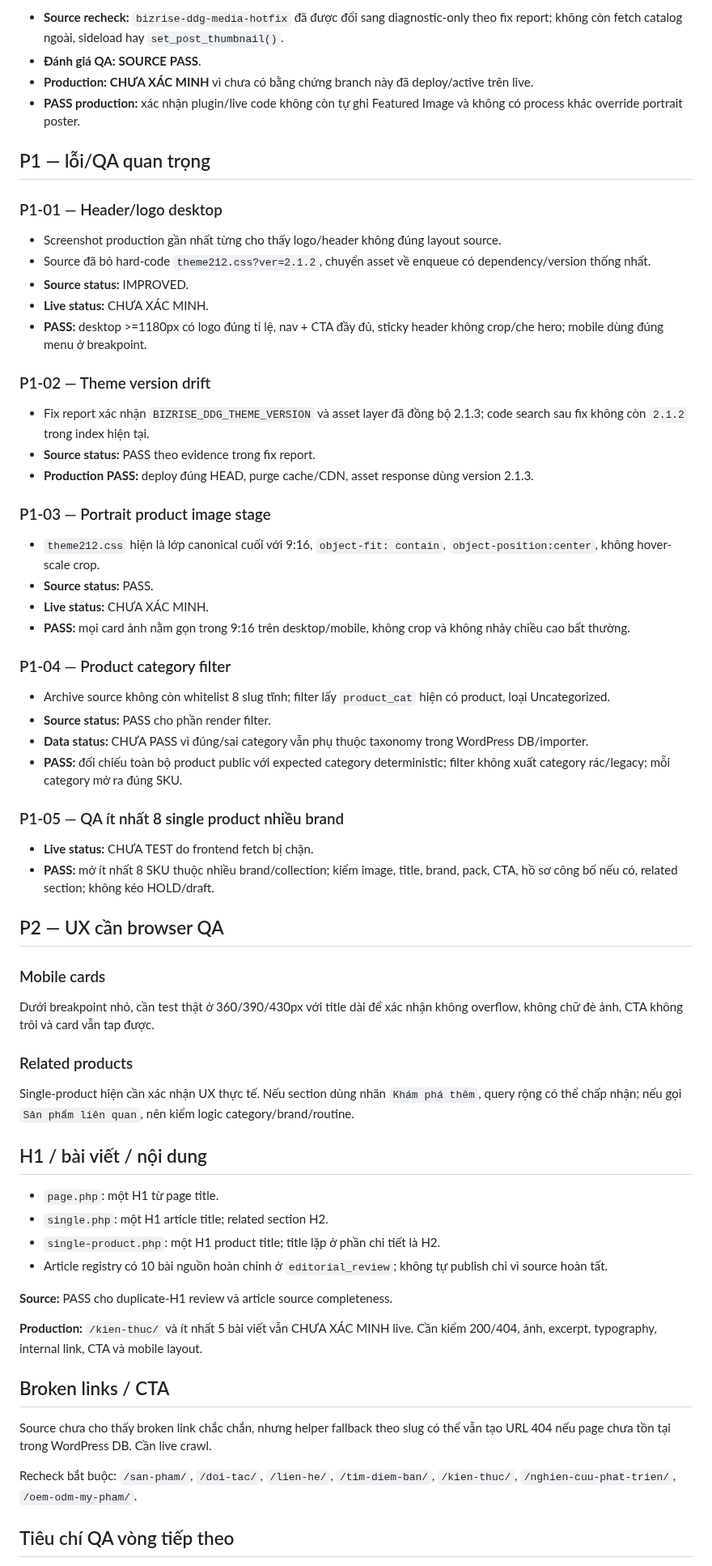
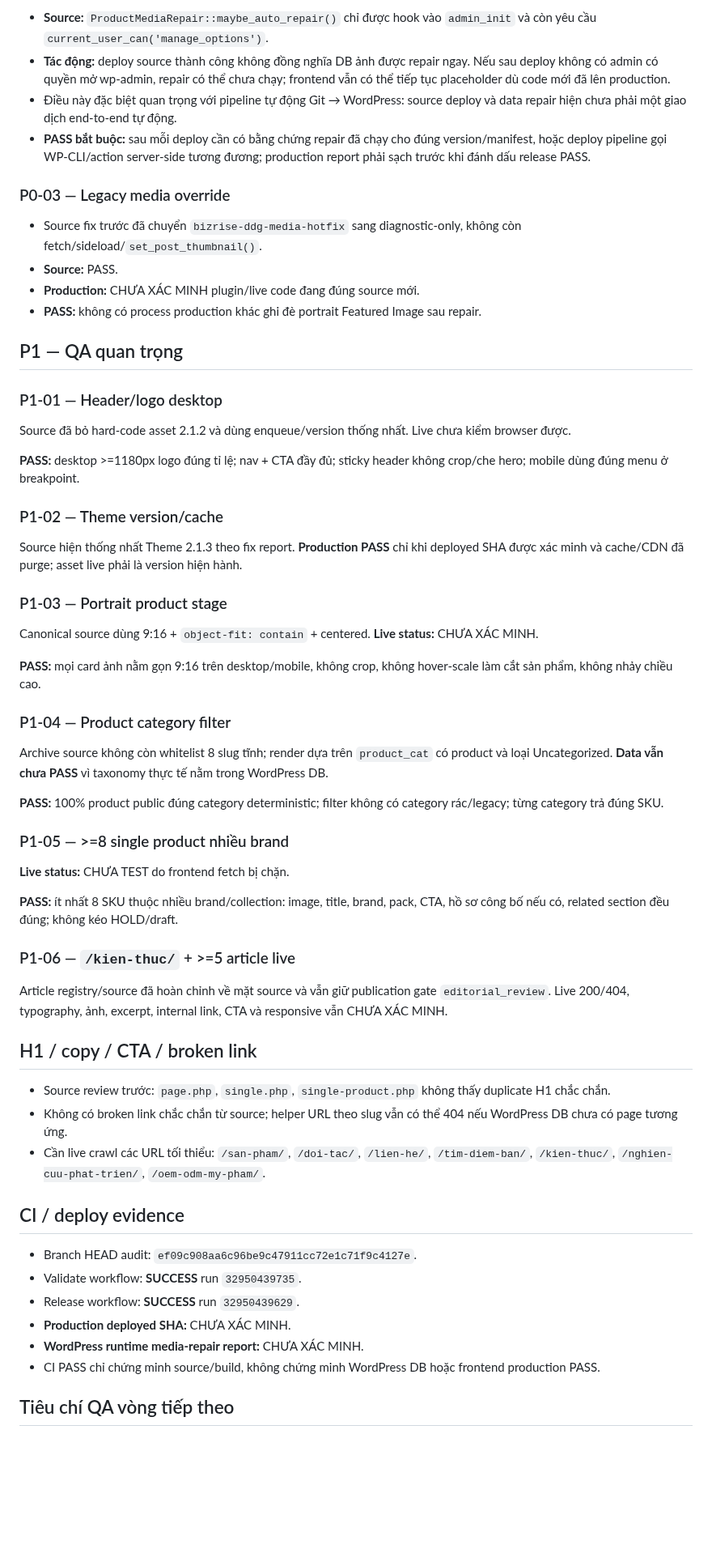
Before and after one commit to cutypn/myphamdangduong, a Markdown page: docs/frontend-audit-latest.md, the part around one of its changes. Shown at 81% size. GitHub-like rendering; blank space fills up the shorter version.

Commit message:
docs(qa): recheck deterministic media repair and autonomous deploy blocker

```diff
--- a/docs/frontend-audit-latest.md
+++ b/docs/frontend-audit-latest.md
@@ -50,70 +52,64 @@ Frontend production vẫn không fetch trực tiếp được từ môi trườn
 
-- **Source recheck:** `bizrise-ddg-media-hotfix` đã được đổi sang diagnostic-only theo fix report; không còn fetch catalog ngoài, sideload hay `set_post_thumbnail()`.
-- **Đánh giá QA:** **SOURCE PASS**.
-- **Production:** **CHƯA XÁC MINH** vì chưa có bằng chứng branch này đã deploy/active trên live.
-- **PASS production:** xác nhận plugin/live code không còn tự ghi Featured Image và không có process khác override portrait poster.
+- **Source:** `ProductMediaRepair::maybe_auto_repair()` chỉ được hook vào `admin_init` và còn yêu cầu `current_user_can('manage_options')`.
+- **Tác động:** deploy source thành công không đồng nghĩa DB ảnh được repair ngay. Nếu sau deploy không có admin có quyền mở wp-admin, repair có thể chưa chạy; frontend vẫn có thể tiếp tục placeholder dù code mới đã lên production.
+- Điều này đặc biệt quan trọng với pipeline tự động Git → WordPress: source deploy và data repair hiện chưa phải một giao dịch end-to-end tự động.
+- **PASS bắt buộc:** sau mỗi deploy cần có bằng chứng repair đã chạy cho đúng version/manifest, hoặc deploy pipeline gọi WP-CLI/action server-side tương đương; production report phải sạch trước khi đánh dấu release PASS.
 
-## P1 — lỗi/QA quan trọng
+### P0-03 — Legacy media override
+
+- Source fix trước đã chuyển `bizrise-ddg-media-hotfix` sang diagnostic-only, không còn fetch/sideload/`set_post_thumbnail()`.
+- **Source:** PASS.
+- **Production:** CHƯA XÁC MINH plugin/live code đang đúng source mới.
+- **PASS:** không có process production khác ghi đè portrait Featured Image sau repair.
+
+## P1 — QA quan trọng
 
 ### P1-01 — Header/logo desktop
 
-- Screenshot production gần nhất từng cho thấy logo/header không đúng layout source.
-- Source đã bỏ hard-code `theme212.css?ver=2.1.2`, chuyển asset về enqueue có dependency/version thống nhất.
-- **Source status:** IMPROVED.
-- **Live status:** CHƯA XÁC MINH.
-- **PASS:** desktop >=1180px có logo đúng tỉ lệ, nav + CTA đầy đủ, sticky header không crop/che hero; mobile dùng đúng menu ở breakpoint.
+Source đã bỏ hard-code asset 2.1.2 và dùng enqueue/version thống nhất. Live chưa kiểm browser được.
 
-### P1-02 — Theme version drift
+**PASS:** desktop >=1180px logo đúng tỉ lệ; nav + CTA đầy đủ; sticky header không crop/che hero; mobile dùng đúng menu ở breakpoint.
 
-- Fix report xác nhận `BIZRISE_DDG_THEME_VERSION` và asset layer đã đồng bộ 2.1.3; code search sau fix không còn `2.1.2` trong index hiện tại.
-- **Source status:** PASS theo evidence trong fix report.
-- **Production PASS:** deploy đúng HEAD, purge cache/CDN, asset response dùng version 2.1.3.
+### P1-02 — Theme version/cache
 
-### P1-03 — Portrait product image stage
+Source hiện thống nhất Theme 2.1.3 theo fix report. **Production PASS** chỉ khi deployed SHA được xác minh và cache/CDN đã purge; asset live phải là version hiện hành.
 
-- `theme212.css` hiện là lớp canonical cuối với 9:16, `object-fit: contain`, `object-position:center`, không hover-scale crop.
-- **Source status:** PASS.
-- **Live status:** CHƯA XÁC MINH.
-- **PASS:** mọi card ảnh nằm gọn trong 9:16 trên desktop/mobile, không crop và không nhảy chiều cao bất thường.
+### P1-03 — Portrait product stage
+
+Canonical source dùng 9:16 + `object-fit: contain` + centered. **Live status:** CHƯA XÁC MINH.
+
+**PASS:** mọi card ảnh nằm gọn 9:16 trên desktop/mobile, không crop, không hover-scale làm cắt sản phẩm, không nhảy chiều cao.
 
 ### P1-04 — Product category filter
 
-- Archive source không còn whitelist 8 slug tĩnh; filter lấy `product_cat` hiện có product, loại Uncategorized.
-- **Source status:** PASS cho phần render filter.
-- **Data status:** CHƯA PASS vì đúng/sai category vẫn phụ thuộc taxonomy trong WordPress DB/importer.
-- **PASS:** đối chiếu toàn bộ product public với expected category deterministic; filter không xuất category rác/legacy; mỗi category mở ra đúng SKU.
+Archive source không còn whitelist 8 slug tĩnh; render dựa trên `product_cat` có product và loại Uncategorized. **Data vẫn chưa PASS** vì taxonomy thực tế nằm trong WordPress DB.
 
-### P1-05 — QA ít nhất 8 single product nhiều brand
+**PASS:** 100% product public đúng category deterministic; filter không có category rác/legacy; từng category trả đúng SKU.
 
-- **Live status:** CHƯA TEST do frontend fetch bị chặn.
-- **PASS:** mở ít nhất 8 SKU thuộc nhiều brand/collection; kiểm image, title, brand, pack, CTA, hồ sơ công bố nếu có, related section; không kéo HOLD/draft.
+### P1-05 — >=8 single product nhiều brand
 
-## P2 — UX cần browser QA
+**Live status:** CHƯA TEST do frontend fetch bị chặn.
 
-### Mobile cards
+**PASS:** ít nhất 8 SKU thuộc nhiều brand/collection: image, title, brand, pack, CTA, hồ sơ công bố nếu có, related section đều đúng; không kéo HOLD/draft.
 
-Dưới breakpoint nhỏ, cần test thật ở 360/390/430px với title dài để xác nhận không overflow, không chữ đè ảnh, CTA không trôi và card vẫn tap được.
+### P1-06 — `/kien-thuc/` + >=5 article live
 
-### Related products
+Article registry/source đã hoàn chỉnh về mặt source và vẫn giữ publication gate `editorial_review`. Live 200/404, typography, ảnh, excerpt, internal link, CTA và responsive vẫn CHƯA XÁC MINH.
 
-Single-product hiện cần xác nhận UX thực tế. Nếu section dùng nhãn `Khám phá thêm`, query rộng có thể chấp nhận; nếu gọi `Sản phẩm liên quan`, nên kiểm logic category/brand/routine.
+## H1 / copy / CTA / broken link
 
-## H1 / bài viết / nội dung
+- Source review trước: `page.php`, `single.php`, `single-product.php` không thấy duplicate H1 chắc chắn.
+- Không có broken link chắc chắn từ source; helper URL theo slug vẫn có thể 404 nếu WordPress DB chưa có page tương ứng.
+- Cần live crawl các URL tối thiểu: `/san-pham/`, `/doi-tac/`, `/lien-he/`, `/tim-diem-ban/`, `/kien-thuc/`, `/nghien-cuu-phat-trien/`, `/oem-odm-my-pham/`.
 
-- `page.php`: một H1 từ page title.
-- `single.php`: một H1 article title; related section H2.
-- `single-product.php`: một H1 product title; title lặp ở phần chi tiết là H2.
-- Article registry có 10 bài nguồn hoàn chỉnh ở `editorial_review`; không tự publish chỉ vì source hoàn tất.
+## CI / deploy evidence
 
-**Source:** PASS cho duplicate-H1 review và article source completeness.
-
-**Production:** `/kien-thuc/` và ít nhất 5 bài viết vẫn CHƯA XÁC MINH live. Cần kiểm 200/404, ảnh, excerpt, typography, internal link, CTA và mobile layout.
-
-## Broken links / CTA
-
-Source chưa cho thấy broken link chắc chắn, nhưng helper fallback theo slug có thể vẫn tạo URL 404 nếu page chưa tồn tại trong WordPress DB. Cần live crawl.
-
-Recheck bắt buộc: `/san-pham/`, `/doi-tac/`, `/lien-he/`, `/tim-diem-ban/`, `/kien-thuc/`, `/nghien-cuu-phat-trien/`, `/oem-odm-my-pham/`.
+- Branch HEAD audit: `ef09c908aa6c96be9c47911cc72e1c71f9c4127e`.
+- Validate workflow: **SUCCESS** run `32950439735`.
+- Release workflow: **SUCCESS** run `32950439629`.
+- **Production deployed SHA:** CHƯA XÁC MINH.
+- **WordPress runtime media-repair report:** CHƯA XÁC MINH.
+- CI PASS chỉ chứng minh source/build, không chứng minh WordPress DB hoặc frontend production PASS.
 
 ## Tiêu chí QA vòng tiếp theo
 
```
Also changed, not shown: other parts of docs/frontend-audit-latest.md (+31 -28 lines).
